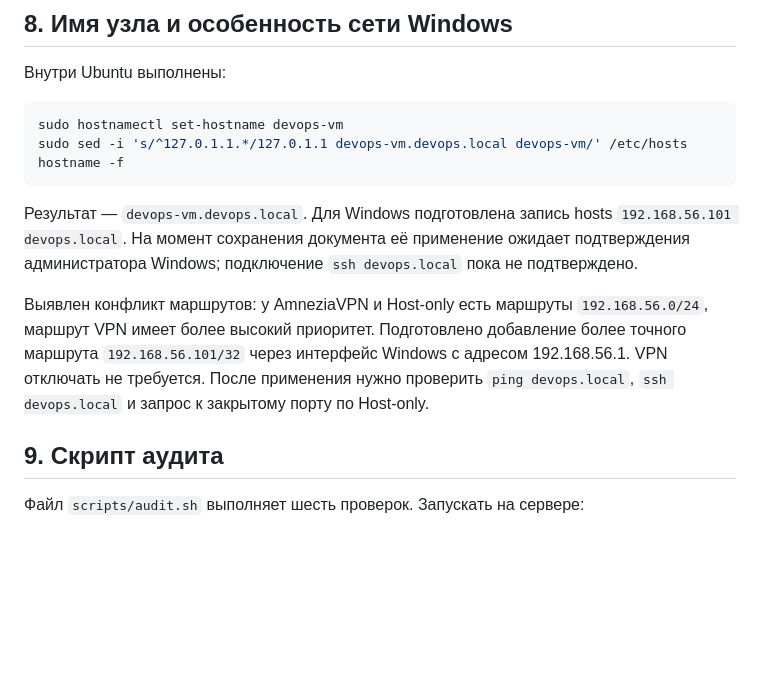
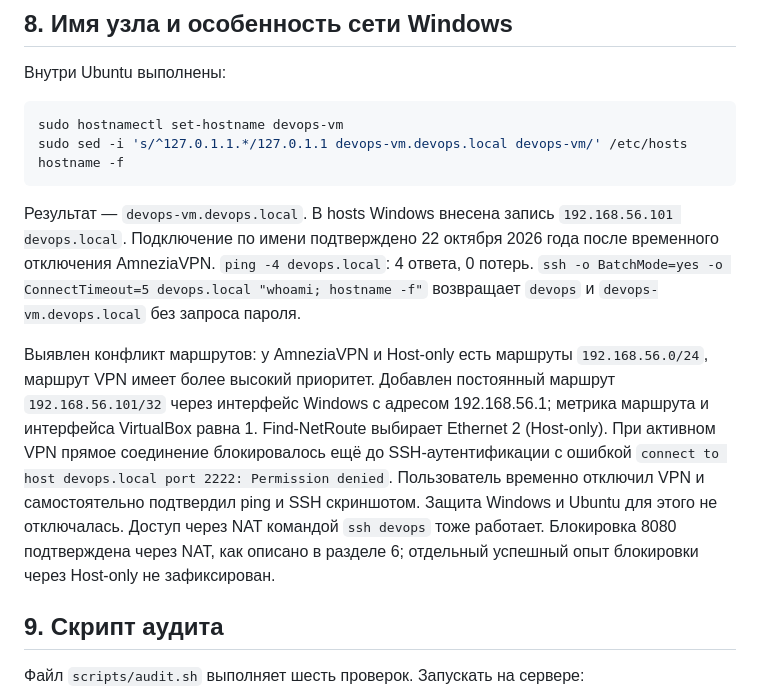
Before and after one commit to trishin5252/devops-course-2026, a Markdown page: docs/server-setup.md, the part around the change. Rendered like a GitHub page; blank space fills up the shorter version.

Commit message:
docs: record verified local hostname access and VPN limitation

````diff
--- a/docs/server-setup.md
+++ b/docs/server-setup.md
@@ -171,16 +171,24 @@ hostname -f
 ```
 
 Результат — `devops-vm.devops.local`.
-Для Windows подготовлена запись hosts `192.168.56.101 devops.local`.
-На момент сохранения документа её применение ожидает подтверждения
-администратора Windows; подключение `ssh devops.local` пока не подтверждено.
+В hosts Windows внесена запись `192.168.56.101 devops.local`.
+Подключение по имени подтверждено 22 октября 2026 года после временного
+отключения AmneziaVPN. `ping -4 devops.local`: 4 ответа, 0 потерь.
+`ssh -o BatchMode=yes -o ConnectTimeout=5 devops.local "whoami; hostname -f"`
+возвращает `devops` и `devops-vm.devops.local` без запроса пароля.
 
 Выявлен конфликт маршрутов: у AmneziaVPN и Host-only есть маршруты
 `192.168.56.0/24`, маршрут VPN имеет более высокий приоритет.
-Подготовлено добавление более точного маршрута `192.168.56.101/32`
-через интерфейс Windows с адресом 192.168.56.1. VPN отключать не требуется.
-После применения нужно проверить `ping devops.local`,
-`ssh devops.local` и запрос к закрытому порту по Host-only.
+Добавлен постоянный маршрут `192.168.56.101/32` через интерфейс Windows
+с адресом 192.168.56.1; метрика маршрута и интерфейса VirtualBox равна 1.
+Find-NetRoute выбирает Ethernet 2 (Host-only). При активном VPN прямое
+соединение блокировалось ещё до SSH-аутентификации с ошибкой
+`connect to host devops.local port 2222: Permission denied`.
+Пользователь временно отключил VPN и самостоятельно подтвердил ping и SSH
+скриншотом. Защита Windows и Ubuntu для этого не отключалась.
+Доступ через NAT командой `ssh devops` тоже работает.
+Блокировка 8080 подтверждена через NAT, как описано в разделе 6;
+отдельный успешный опыт блокировки через Host-only не зафиксирован.
 
 ## 9. Скрипт аудита
 
````
